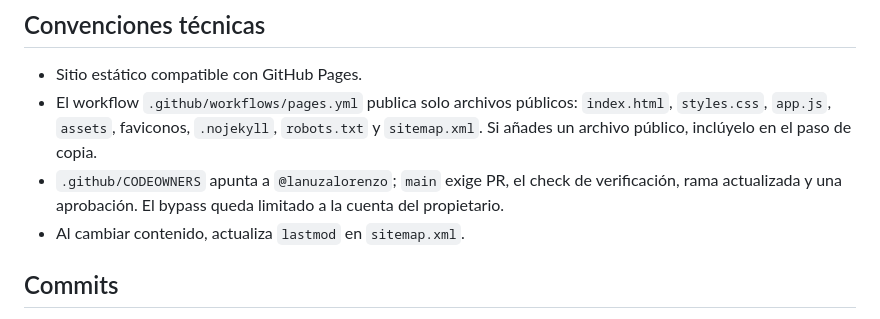
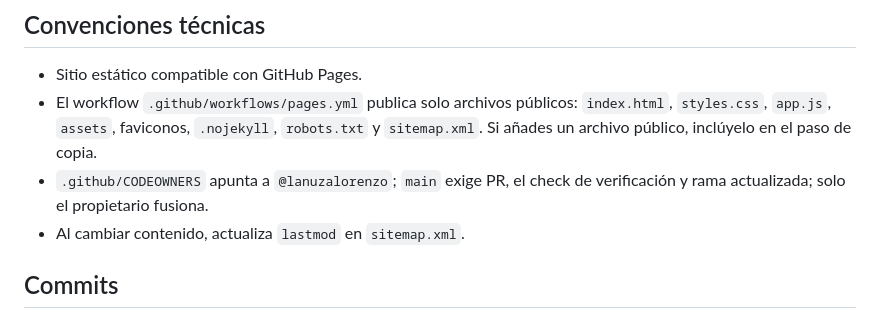
Before and after one commit to lanuzalorenzo/lanuzalorenzo.github.io, a Markdown page: AGENTS.md, the part around the change. GitHub-like rendering.

Commit message:
docs(site): remove owner bypass from public governance

```diff
--- a/AGENTS.md
+++ b/AGENTS.md
@@ -21,7 +21,7 @@ Sitio estático publicado con GitHub Pages. Presenta el perfil profesional compl
 
 - Sitio estático compatible con GitHub Pages.
 - El workflow `.github/workflows/pages.yml` publica solo archivos públicos: `index.html`, `styles.css`, `app.js`, `assets`, faviconos, `.nojekyll`, `robots.txt` y `sitemap.xml`. Si añades un archivo público, inclúyelo en el paso de copia.
-- `.github/CODEOWNERS` apunta a `@lanuzalorenzo`; `main` exige PR, el check de verificación, rama actualizada y una aprobación. El bypass queda limitado a la cuenta del propietario.
+- `.github/CODEOWNERS` apunta a `@lanuzalorenzo`; `main` exige PR, el check de verificación y rama actualizada; solo el propietario fusiona.
 - Al cambiar contenido, actualiza `lastmod` en `sitemap.xml`.
 
 ## Commits
```
